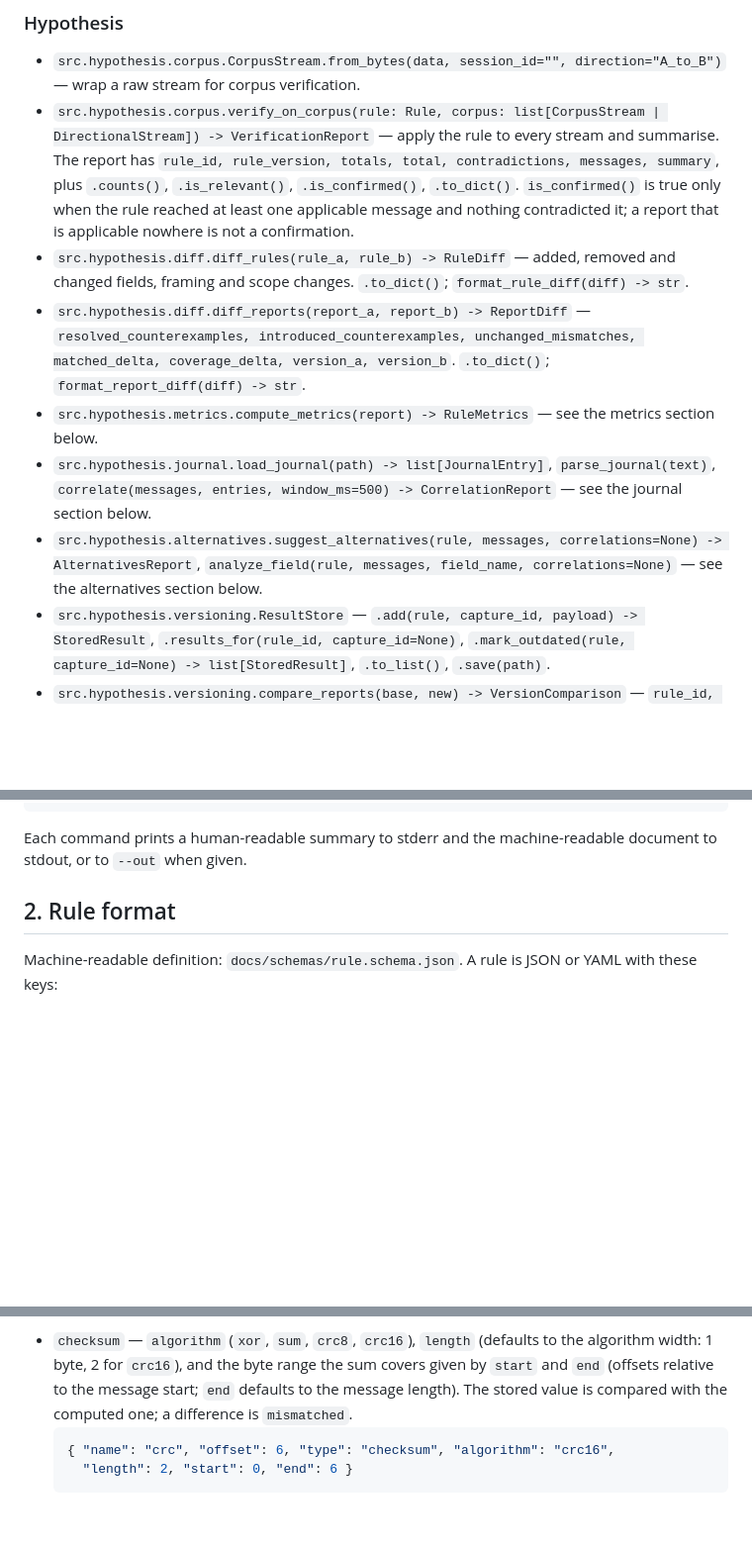
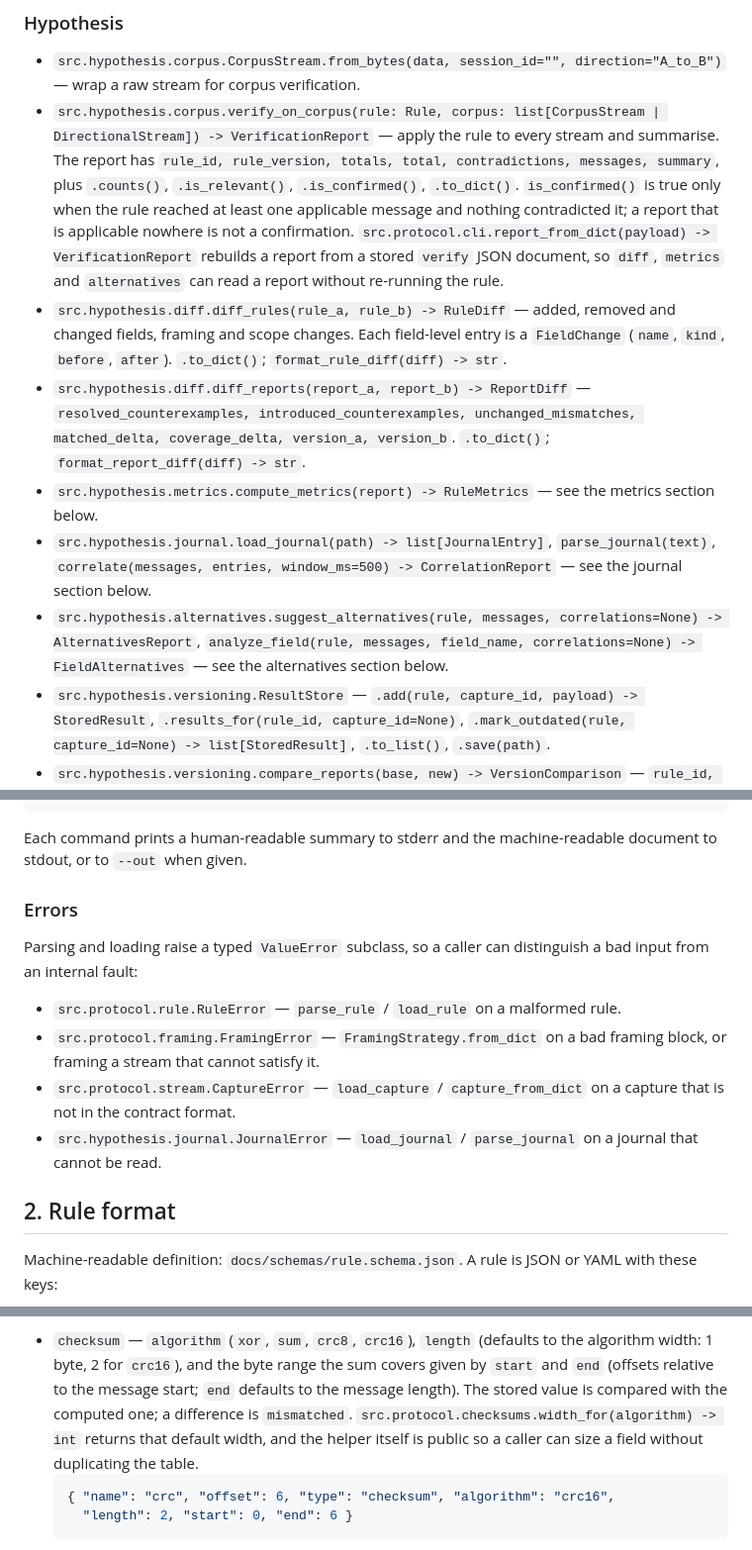
Before and after one commit to ForgeLabHub/ForgeMadrigalProtocolLab, a Markdown page: docs/PROTOCOL_API.md, 3 parts joined by grey strips. Shown at 99% size. Drawn GitHub-style; blank space fills up the shorter version.

Commit message:
docs(api): document errors and remaining public helpers

````diff
--- a/docs/PROTOCOL_API.md
+++ b/docs/PROTOCOL_API.md
@@ -82,8 +82,12 @@ GUI works with `apply_rule` / `apply_rule_fields`, `build_result`,
   `.is_confirmed()`, `.to_dict()`. `is_confirmed()` is true only when the rule
   reached at least one applicable message and nothing contradicted it; a report
   that is applicable nowhere is not a confirmation.
+  `src.protocol.cli.report_from_dict(payload) -> VerificationReport` rebuilds a
+  report from a stored `verify` JSON document, so `diff`, `metrics` and
+  `alternatives` can read a report without re-running the rule.
 - `src.hypothesis.diff.diff_rules(rule_a, rule_b) -> RuleDiff` — added, removed
-  and changed fields, framing and scope changes. `.to_dict()`;
+  and changed fields, framing and scope changes. Each field-level entry is a
+  `FieldChange` (`name`, `kind`, `before`, `after`). `.to_dict()`;
   `format_rule_diff(diff) -> str`.
 - `src.hypothesis.diff.diff_reports(report_a, report_b) -> ReportDiff` —
   `resolved_counterexamples, introduced_counterexamples, unchanged_mismatches,
@@ -96,7 +100,8 @@ GUI works with `apply_rule` / `apply_rule_fields`, `build_result`,
   CorrelationReport` — see the journal section below.
 - `src.hypothesis.alternatives.suggest_alternatives(rule, messages,
   correlations=None) -> AlternativesReport`, `analyze_field(rule, messages,
-  field_name, correlations=None)` — see the alternatives section below.
+  field_name, correlations=None) -> FieldAlternatives` — see the alternatives
+  section below.
 - `src.hypothesis.versioning.ResultStore` — `.add(rule, capture_id, payload) ->
   StoredResult`, `.results_for(rule_id, capture_id=None)`,
   `.mark_outdated(rule, capture_id=None) -> list[StoredResult]`,
@@ -121,6 +126,19 @@ python -m src.protocol.cli alternatives --report r1.json --corpus capture.json -
 
 Each command prints a human-readable summary to stderr and the machine-readable
 document to stdout, or to `--out` when given.
+
+### Errors
+
+Parsing and loading raise a typed `ValueError` subclass, so a caller can
+distinguish a bad input from an internal fault:
+
+- `src.protocol.rule.RuleError` — `parse_rule` / `load_rule` on a malformed rule.
+- `src.protocol.framing.FramingError` — `FramingStrategy.from_dict` on a bad
+  framing block, or framing a stream that cannot satisfy it.
+- `src.protocol.stream.CaptureError` — `load_capture` / `capture_from_dict` on a
+  capture that is not in the contract format.
+- `src.hypothesis.journal.JournalError` — `load_journal` / `parse_journal` on a
+  journal that cannot be read.
 
 ## 2. Rule format
 
@@ -179,6 +197,9 @@ Checked rather than extracted (the message span is still reserved):
   covers given by `start` and `end` (offsets relative to the message start;
   `end` defaults to the message length). The stored value is compared with the
   computed one; a difference is `mismatched`.
+  `src.protocol.checksums.width_for(algorithm) -> int` returns that default
+  width, and the helper itself is public so a caller can size a field without
+  duplicating the table.
   ```json
   { "name": "crc", "offset": 6, "type": "checksum", "algorithm": "crc16",
     "length": 2, "start": 0, "end": 6 }
````
Also changed, not shown: other parts of docs/PROTOCOL_API.md (+1 -1 lines).
